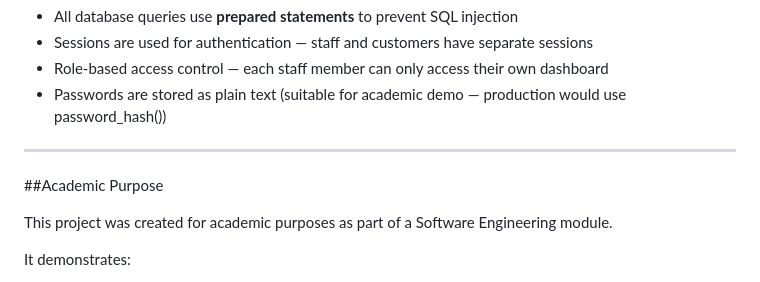
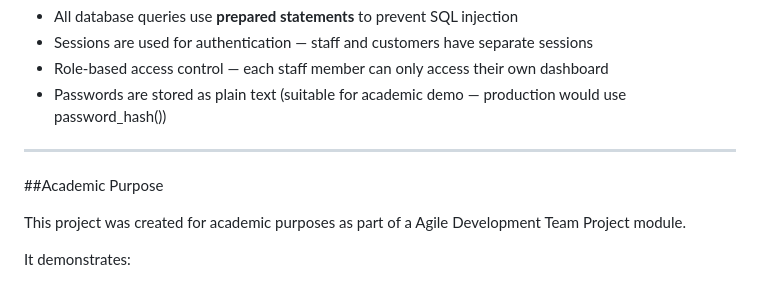
Before and after one commit to thesakhoyat-og/tongdokan, a Markdown page: README.md, the part around the change. Rendered like a GitHub page.

```diff
--- a/README.md
+++ b/README.md
@@ -195,7 +195,7 @@ Or register a new account at: `http://localhost/tongdokan/customer_register.php`
 
 ##Academic Purpose
 
-This project was created for academic purposes as part of a Software Engineering module.
+This project was created for academic purposes as part of a Agile Development Team Project module.
 
 It demonstrates:
 
```
